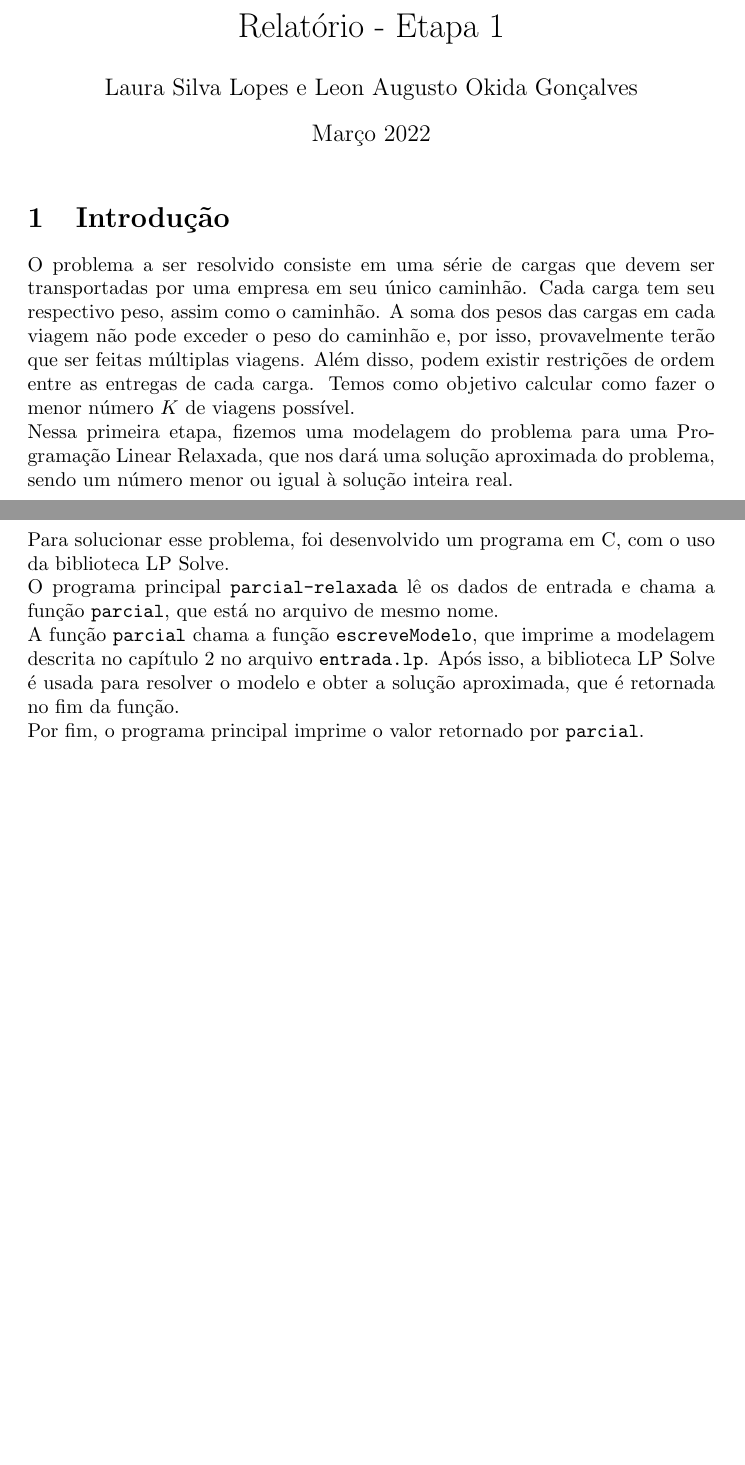
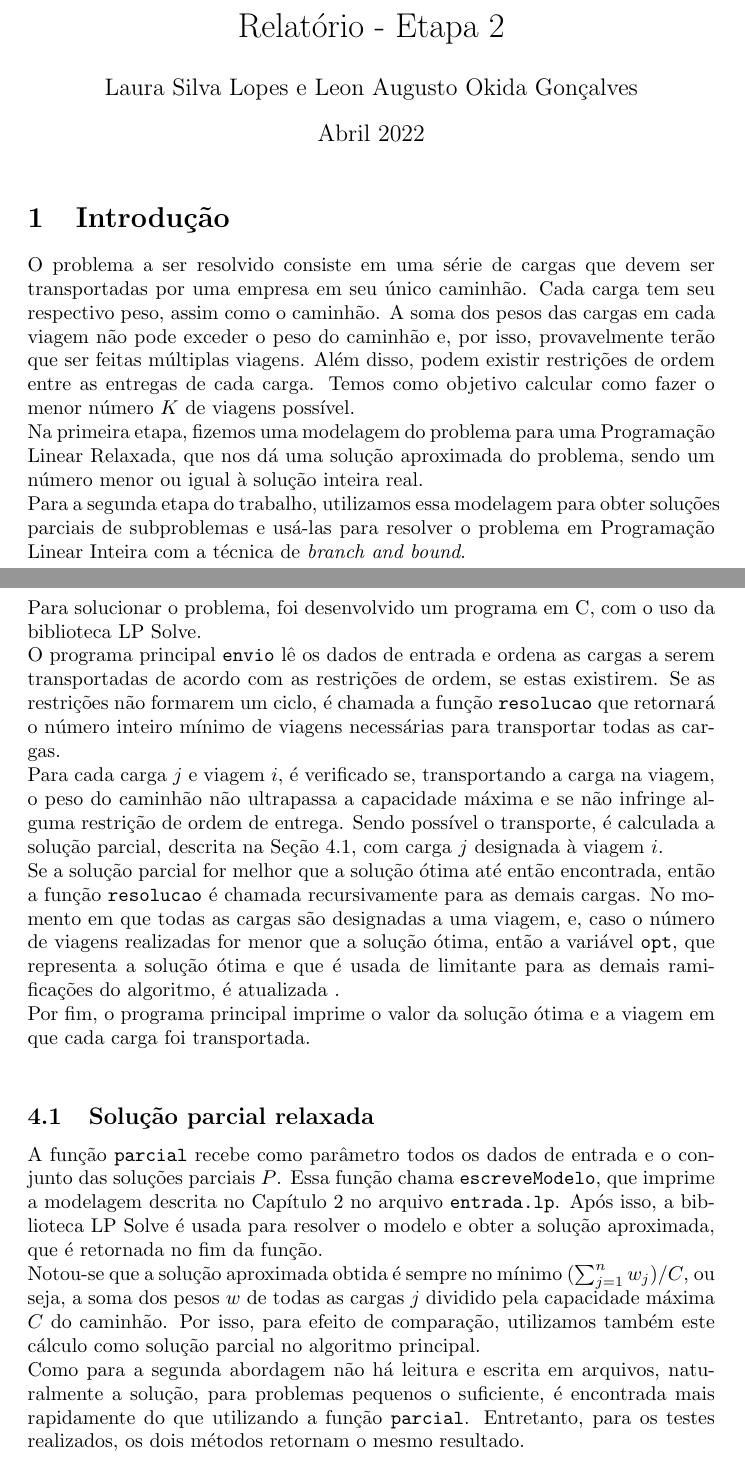
Before and after one commit to leonokida/optimization_problem, a LaTeX document (relatorio.tex): two parts of pages 1 and 4 of 5, joined at a grey line, cut so that both start at the same text, the shorter picture padded with empty space. Compiled offline with pdfLaTeX.

Commit message:
Relatório segunda etapa

```diff
--- a/relatorio.tex
+++ b/relatorio.tex
@@ -1,9 +1,9 @@
 \documentclass{article}
 \usepackage[utf8]{inputenc}
 
-\title{Relatório - Etapa 1}
+\title{Relatório - Etapa 2}
 \author{Laura Silva Lopes e Leon Augusto Okida Gonçalves}
-\date{Março 2022}
+\date{Abril 2022}
 
 \begin{document}
 
@@ -11,6 +11,7 @@
 
 \section{Introdução}
 O problema a ser resolvido consiste em uma série de cargas que devem ser transportadas por uma empresa em seu único caminhão. Cada carga tem seu respectivo peso, assim como o caminhão. A soma dos pesos das cargas em cada viagem não pode exceder o peso do caminhão e, por isso, provavelmente terão que ser feitas múltiplas viagens. Além disso, podem existir restrições de ordem entre as entregas de cada carga. Temos como objetivo calcular como fazer o menor número $K$ de viagens possível.\\
-Nessa primeira etapa, fizemos uma modelagem do problema para uma Programação Linear Relaxada, que nos dará uma solução aproximada do problema, sendo um número menor ou igual à solução inteira real.
+Na primeira etapa, fizemos uma modelagem do problema para uma Programação Linear Relaxada, que nos dá uma solução aproximada do problema, sendo um número menor ou igual à solução inteira real. \\
+Para a segunda etapa do trabalho, utilizamos essa modelagem para obter soluções parciais de subproblemas e usá-las para resolver o problema em Programação Linear Inteira com a técnica de \textit{branch and bound}. \\
 
 \newpage
@@ -53,7 +54,13 @@ A restrição em $(8)$ serve para fixar uma solução parcial já encontrada, fa
 
 \newpage
 \section{Implementação}
-Para solucionar esse problema, foi desenvolvido um programa em C, com o uso da biblioteca LP Solve.\\
-O programa principal \texttt{parcial-relaxada} lê os dados de entrada e chama a função \texttt{parcial}, que está no arquivo de mesmo nome.\\
-A função \texttt{parcial} chama a função \texttt{escreveModelo}, que imprime a modelagem descrita no capítulo 2 no arquivo \texttt{entrada.lp}. Após isso, a biblioteca LP Solve é usada para resolver o modelo e obter a solução aproximada, que é retornada no fim da função.\\
-Por fim, o programa principal imprime o valor retornado por \texttt{parcial}.\\
+Para solucionar o problema, foi desenvolvido um programa em C, com o uso da biblioteca LP Solve.\\
+O programa principal \texttt{envio} lê os dados de entrada e ordena as cargas a serem transportadas de acordo com as restrições de ordem, se estas existirem. Se as restrições não formarem um ciclo, é chamada a função \texttt{resolucao} que retornará o número inteiro mínimo de viagens necessárias para transportar todas as cargas.\\
+Para cada carga $j$ e viagem $i$, é verificado se, transportando a carga na viagem, o peso do caminhão não ultrapassa a capacidade máxima e se não infringe alguma restrição de ordem de entrega. Sendo possível o transporte, é calculada a solução parcial, descrita na Seção \ref{parcial}, com carga $j$ designada à viagem $i$.\\
+Se a solução parcial for melhor que a solução ótima até então encontrada, então a função \texttt{resolucao} é chamada recursivamente para as demais cargas. No momento em que todas as cargas são designadas a uma viagem, e, caso o número de viagens realizadas for menor que a solução ótima, então a variável \texttt{opt}, que representa a solução ótima e que é usada de limitante para as demais ramificações do algoritmo, é atualizada .\\
+Por fim, o programa principal imprime o valor da solução ótima e a viagem em que cada carga foi transportada.\\
+
+\subsection{Solução parcial relaxada} \label{parcial}
+A função \texttt{parcial} recebe como parâmetro todos os dados de entrada e o conjunto das soluções parciais $P$. Essa função chama \texttt{escreveModelo}, que imprime a modelagem descrita no Capítulo \ref{modelagem} no arquivo \texttt{entrada.lp}. Após isso, a biblioteca LP Solve é usada para resolver o modelo e obter a solução aproximada, que é retornada no fim da função.\\
+Notou-se que a solução aproximada obtida é sempre no mínimo $(\sum_{j=1}^n w_j)/C$, ou seja, a soma dos pesos $w$ de todas as cargas $j$ dividido pela capacidade máxima $C$ do caminhão. Por isso, para efeito de comparação, utilizamos também este cálculo como solução parcial no algoritmo principal.\\
+Como para a segunda abordagem não há leitura e escrita em arquivos, naturalmente a solução, para problemas pequenos o suficiente, é encontrada mais rapidamente do que utilizando a função \texttt{parcial}. Entretanto, para os testes realizados, os dois métodos retornam o mesmo resultado.
```
Also changed, not shown: relatorio.tex (26 more changed lines).
